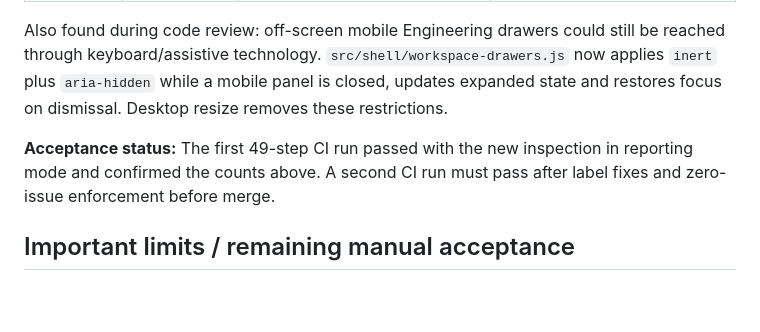
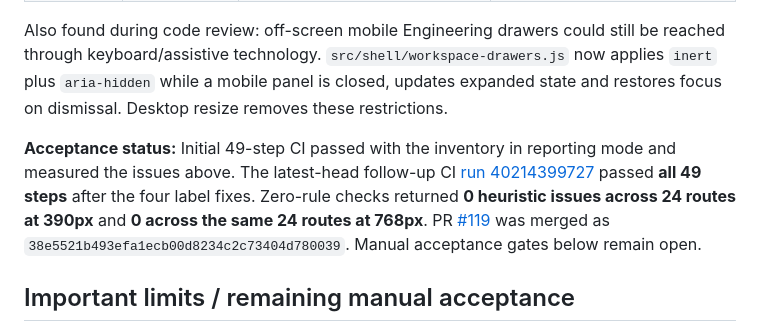
Before and after one commit to TorMT/FolkNettside-v2, a Markdown page: docs/ACCESSIBILITY_AUDIT_2026-10-25.md, the part around the change. Rendered like a GitHub page; blank space fills up the shorter version.

Commit message:
docs(a11y): record green 24-route inventory and merged PR 119

```diff
--- a/docs/ACCESSIBILITY_AUDIT_2026-10-25.md
+++ b/docs/ACCESSIBILITY_AUDIT_2026-10-25.md
@@ -20,7 +20,7 @@ The first route-inventory CI run (before fixes) found:
 
 Also found during code review: off-screen mobile Engineering drawers could still be reached through keyboard/assistive technology. `src/shell/workspace-drawers.js` now applies `inert` plus `aria-hidden` while a mobile panel is closed, updates expanded state and restores focus on dismissal. Desktop resize removes these restrictions.
 
-**Acceptance status:** The first 49-step CI run passed with the new inspection in reporting mode and confirmed the counts above. A second CI run must pass after label fixes and zero-issue enforcement before merge.
+**Acceptance status:** Initial 49-step CI passed with the inventory in reporting mode and measured the issues above. The latest-head follow-up CI [run 40214399727](https://github.com/TorMT/FolkNettside-v2/actions/runs/40214399727) passed **all 49 steps** after the four label fixes. Zero-rule checks returned **0 heuristic issues across 24 routes at 390px** and **0 across the same 24 routes at 768px**. PR [#119](https://github.com/TorMT/FolkNettside-v2/pull/119) was merged as `38e5521b493efa1ecb00d8234c2c73404d780039`. Manual acceptance gates below remain open.
 
 ## Important limits / remaining manual acceptance
 
```
